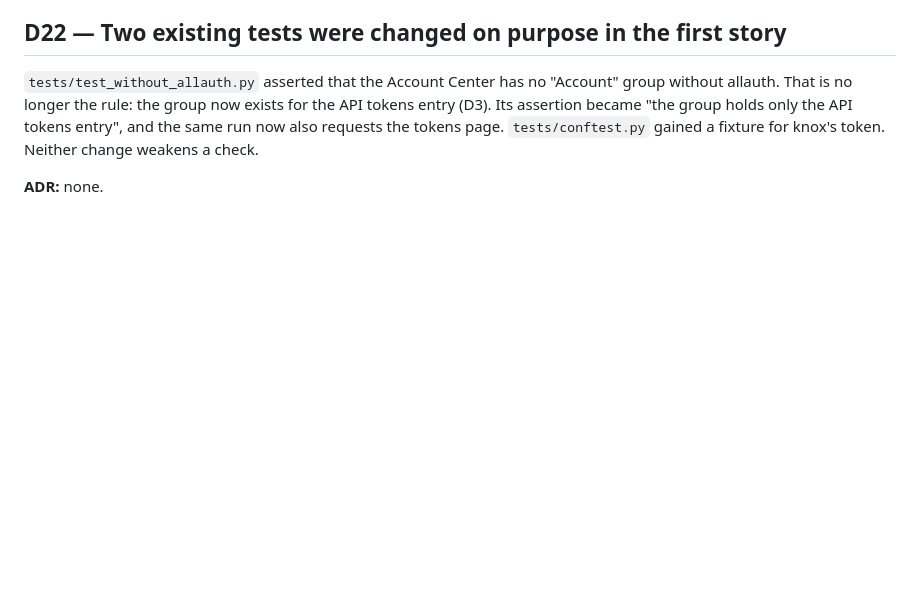
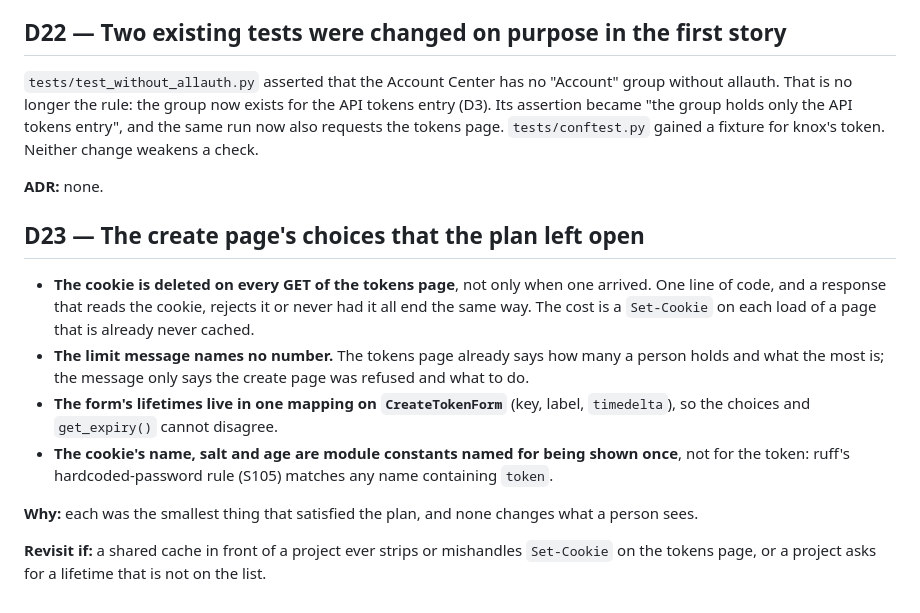
Before and after one commit to django-mvp/django-mvp-accounts, a Markdown page: specs/005-personal-api-tokens/decisions.md, the part around the change. GitHub-like rendering; blank space fills up the shorter version.

Commit message:
T013: record the choices the plan left open

```diff
--- a/specs/005-personal-api-tokens/decisions.md
+++ b/specs/005-personal-api-tokens/decisions.md
@@ -272,3 +272,20 @@ the tokens page. `tests/conftest.py` gained a fixture for knox's token. Neither
 check.
 
 **ADR:** none.
+
+## D23 — The create page's choices that the plan left open
+
+- **The cookie is deleted on every GET of the tokens page**, not only when one arrived. One line
+  of code, and a response that reads the cookie, rejects it or never had it all end the same way.
+  The cost is a `Set-Cookie` on each load of a page that is already never cached.
+- **The limit message names no number.** The tokens page already says how many a person holds
+  and what the most is; the message only says the create page was refused and what to do.
+- **The form's lifetimes live in one mapping on `CreateTokenForm`** (key, label, `timedelta`),
+  so the choices and `get_expiry()` cannot disagree.
+- **The cookie's name, salt and age are module constants named for being shown once**, not for the
+  token: ruff's hardcoded-password rule (S105) matches any name containing `token`.
+
+**Why:** each was the smallest thing that satisfied the plan, and none changes what a person sees.
+
+**Revisit if:** a shared cache in front of a project ever strips or mishandles `Set-Cookie` on the
+tokens page, or a project asks for a lifetime that is not on the list.
```
